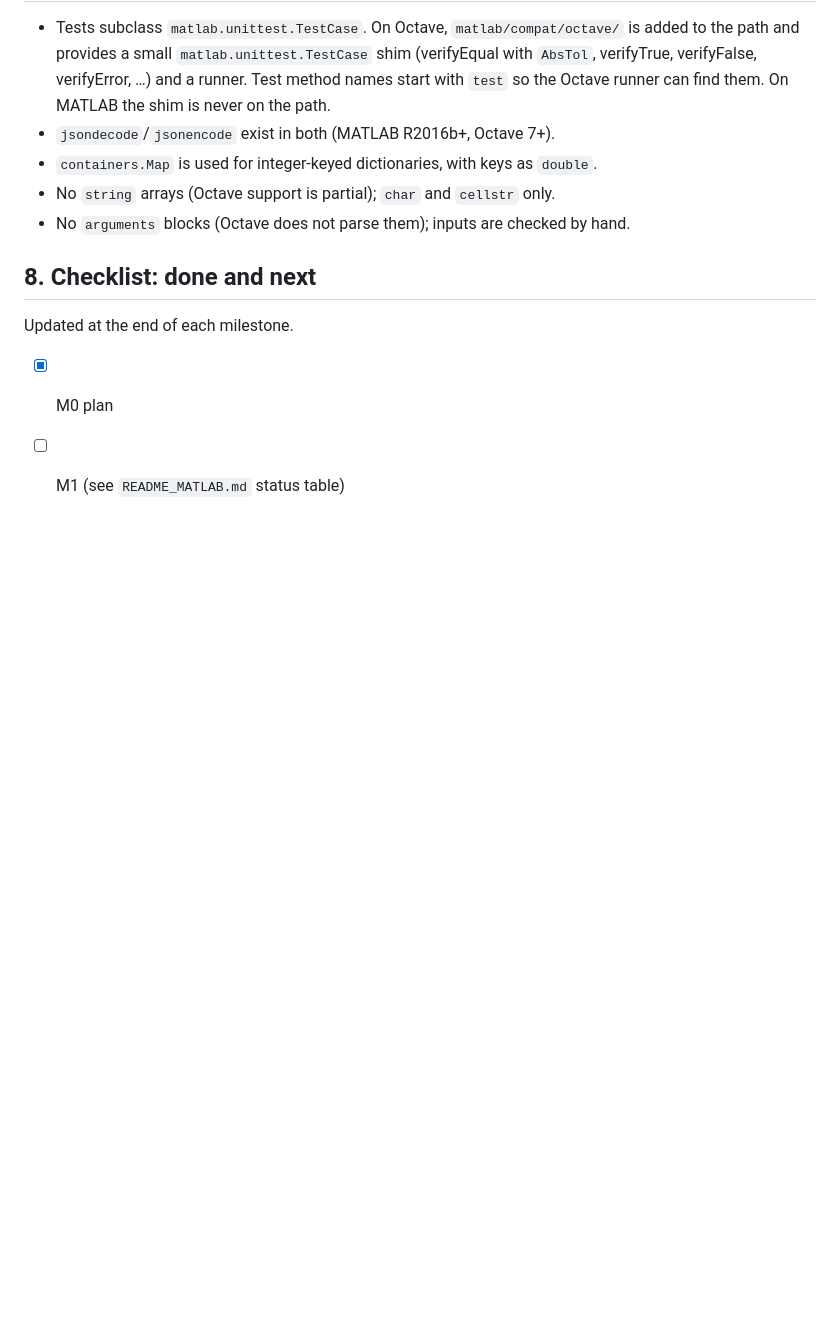
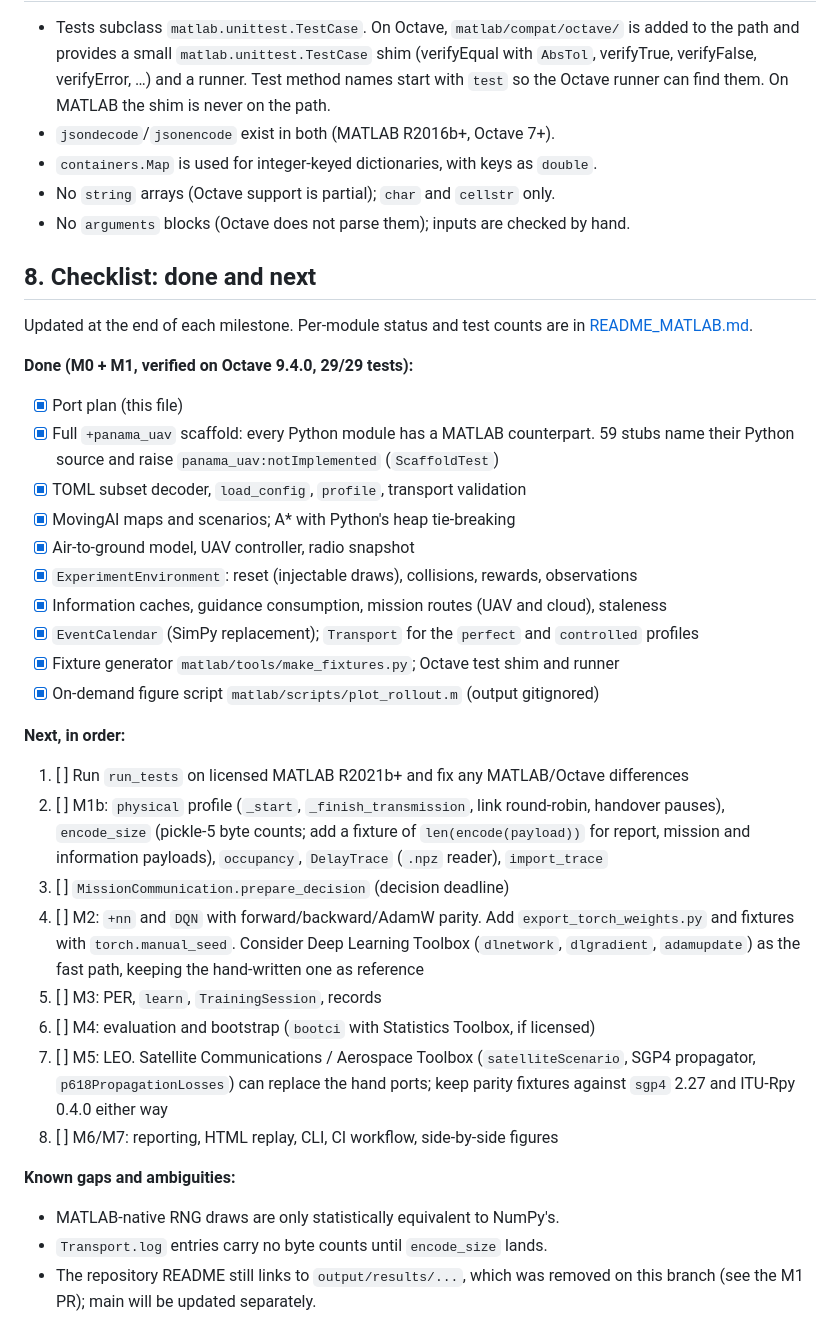
Before and after one commit to arman-dogru/SANGIN-dev, a Markdown page: docs/matlab/PORT_PLAN.md, the part around the change. Drawn GitHub-style; blank space fills up the shorter version.

Commit message:
MATLAB M1: README_MATLAB (module map, status, test steps) and handoff checklist

```diff
--- a/docs/matlab/PORT_PLAN.md
+++ b/docs/matlab/PORT_PLAN.md
@@ -152,7 +152,43 @@ not bit-identical.
 
 ## 8. Checklist: done and next
 
-Updated at the end of each milestone.
+Updated at the end of each milestone. Per-module status and test counts are
+in [README_MATLAB.md](../../README_MATLAB.md).
 
-- [x] M0 plan
-- [ ] M1 (see `README_MATLAB.md` status table)
+**Done (M0 + M1, verified on Octave 9.4.0, 29/29 tests):**
+- [x] Port plan (this file)
+- [x] Full `+panama_uav` scaffold: every Python module has a MATLAB
+      counterpart. 59 stubs name their Python source and raise
+      `panama_uav:notImplemented` (`ScaffoldTest`)
+- [x] TOML subset decoder, `load_config`, `profile`, transport validation
+- [x] MovingAI maps and scenarios; A* with Python's heap tie-breaking
+- [x] Air-to-ground model, UAV controller, radio snapshot
+- [x] `ExperimentEnvironment`: reset (injectable draws), collisions, rewards, observations
+- [x] Information caches, guidance consumption, mission routes (UAV and cloud), staleness
+- [x] `EventCalendar` (SimPy replacement); `Transport` for the `perfect` and `controlled` profiles
+- [x] Fixture generator `matlab/tools/make_fixtures.py`; Octave test shim and runner
+- [x] On-demand figure script `matlab/scripts/plot_rollout.m` (output gitignored)
+
+**Next, in order:**
+1. [ ] Run `run_tests` on licensed MATLAB R2021b+ and fix any MATLAB/Octave differences
+2. [ ] M1b: `physical` profile (`_start`, `_finish_transmission`, link round-robin,
+       handover pauses), `encode_size` (pickle-5 byte counts; add a fixture of
+       `len(encode(payload))` for report, mission and information payloads),
+       `occupancy`, `DelayTrace` (`.npz` reader), `import_trace`
+3. [ ] `MissionCommunication.prepare_decision` (decision deadline)
+4. [ ] M2: `+nn` and `DQN` with forward/backward/AdamW parity. Add
+       `export_torch_weights.py` and fixtures with `torch.manual_seed`.
+       Consider Deep Learning Toolbox (`dlnetwork`, `dlgradient`, `adamupdate`)
+       as the fast path, keeping the hand-written one as reference
+5. [ ] M3: PER, `learn`, `TrainingSession`, records
+6. [ ] M4: evaluation and bootstrap (`bootci` with Statistics Toolbox, if licensed)
+7. [ ] M5: LEO. Satellite Communications / Aerospace Toolbox (`satelliteScenario`,
+       SGP4 propagator, `p618PropagationLosses`) can replace the hand ports;
+       keep parity fixtures against `sgp4` 2.27 and ITU-Rpy 0.4.0 either way
+8. [ ] M6/M7: reporting, HTML replay, CLI, CI workflow, side-by-side figures
+
+**Known gaps and ambiguities:**
+- MATLAB-native RNG draws are only statistically equivalent to NumPy's.
+- `Transport.log` entries carry no byte counts until `encode_size` lands.
+- The repository README still links to `output/results/...`, which was
+  removed on this branch (see the M1 PR); main will be updated separately.
```
Also changed, not shown: README_MATLAB.md (added, +162 -0 lines).
